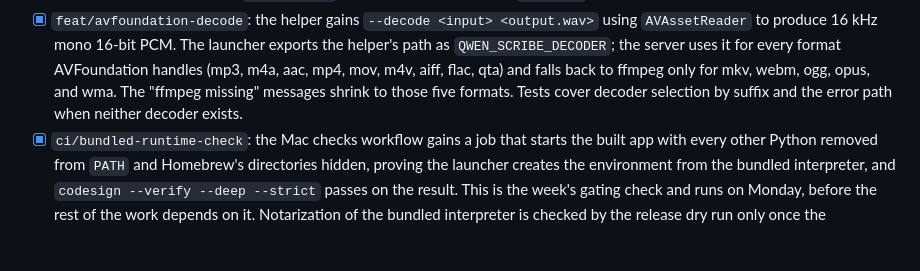
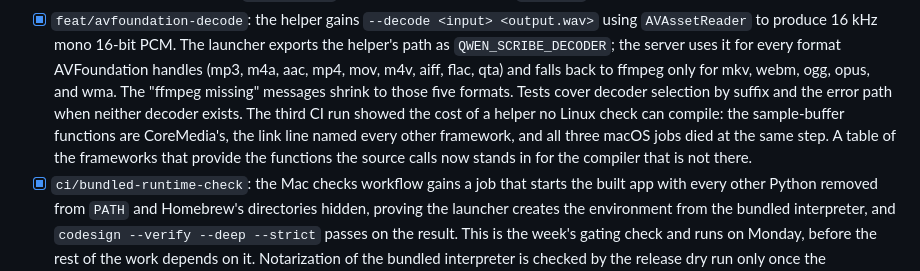
Before and after one commit to VladUZH/qwen-scribe, a Markdown page: docs/2026-09-eight-week-plan.md, the part around the change. Rendered like a GitHub page; blank space fills up the shorter version.

Commit message:
Record what the third CI run taught about the helper
Co-Authored-By: Claude Opus 5 <noreply@anthropic.com>
Claude-Session: https://claude.ai/code/session_01L8qJEc67bQFdWMUcDikENq

```diff
--- a/docs/2026-09-eight-week-plan.md
+++ b/docs/2026-09-eight-week-plan.md
@@ -396,7 +396,12 @@ project and fatal to the people who download it.
       handles (mp3, m4a, aac, mp4, mov, m4v, aiff, flac, qta) and falls back
       to ffmpeg only for mkv, webm, ogg, opus, and wma. The "ffmpeg missing"
       messages shrink to those five formats. Tests cover decoder selection
-      by suffix and the error path when neither decoder exists.
+      by suffix and the error path when neither decoder exists. The third
+      CI run showed the cost of a helper no Linux check can compile: the
+      sample-buffer functions are CoreMedia's, the link line named every
+      other framework, and all three macOS jobs died at the same step. A
+      table of the frameworks that provide the functions the source calls
+      now stands in for the compiler that is not there.
 - [x] `ci/bundled-runtime-check`: the Mac checks workflow gains a job that
       starts the built app with every other Python removed from `PATH` and
       Homebrew's directories hidden, proving the launcher creates the
```
